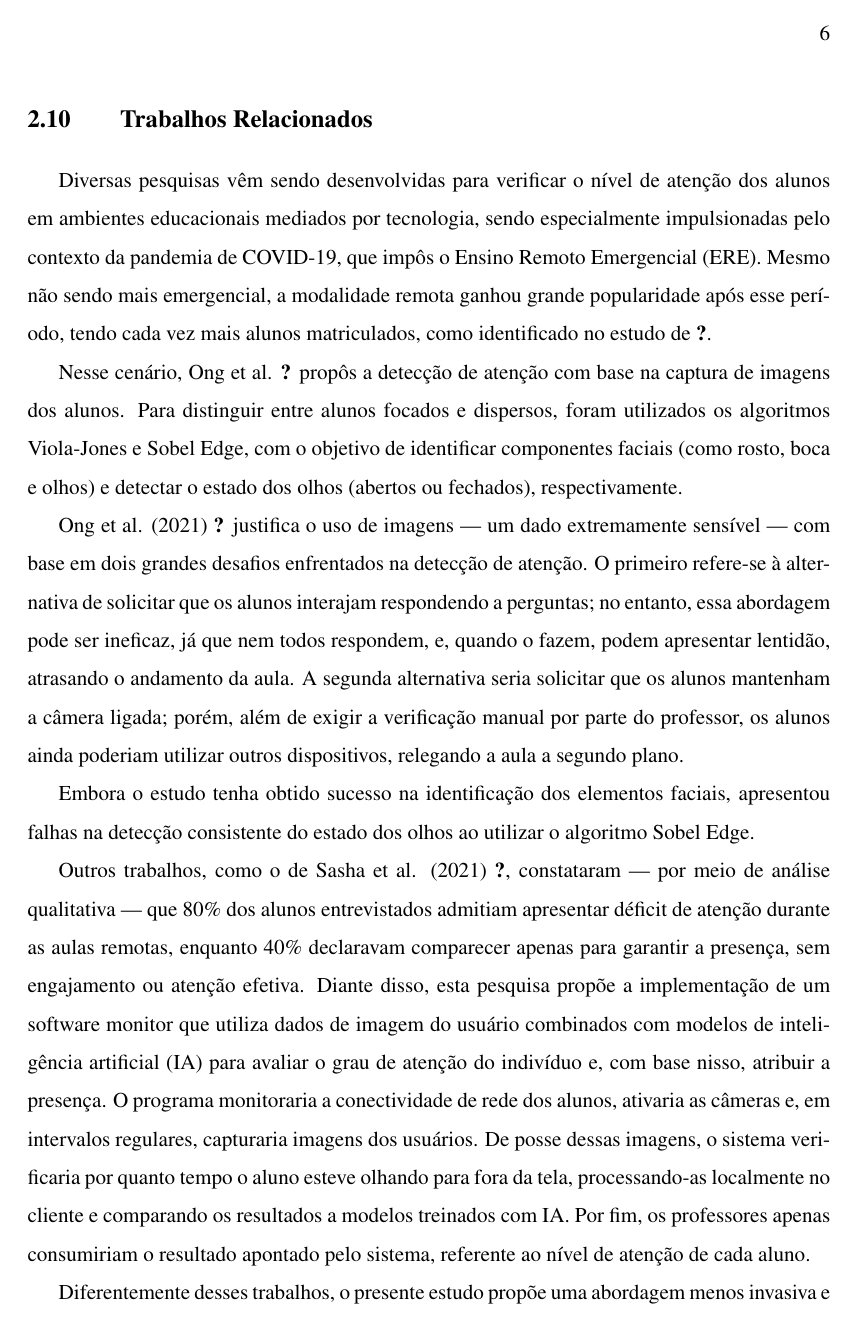
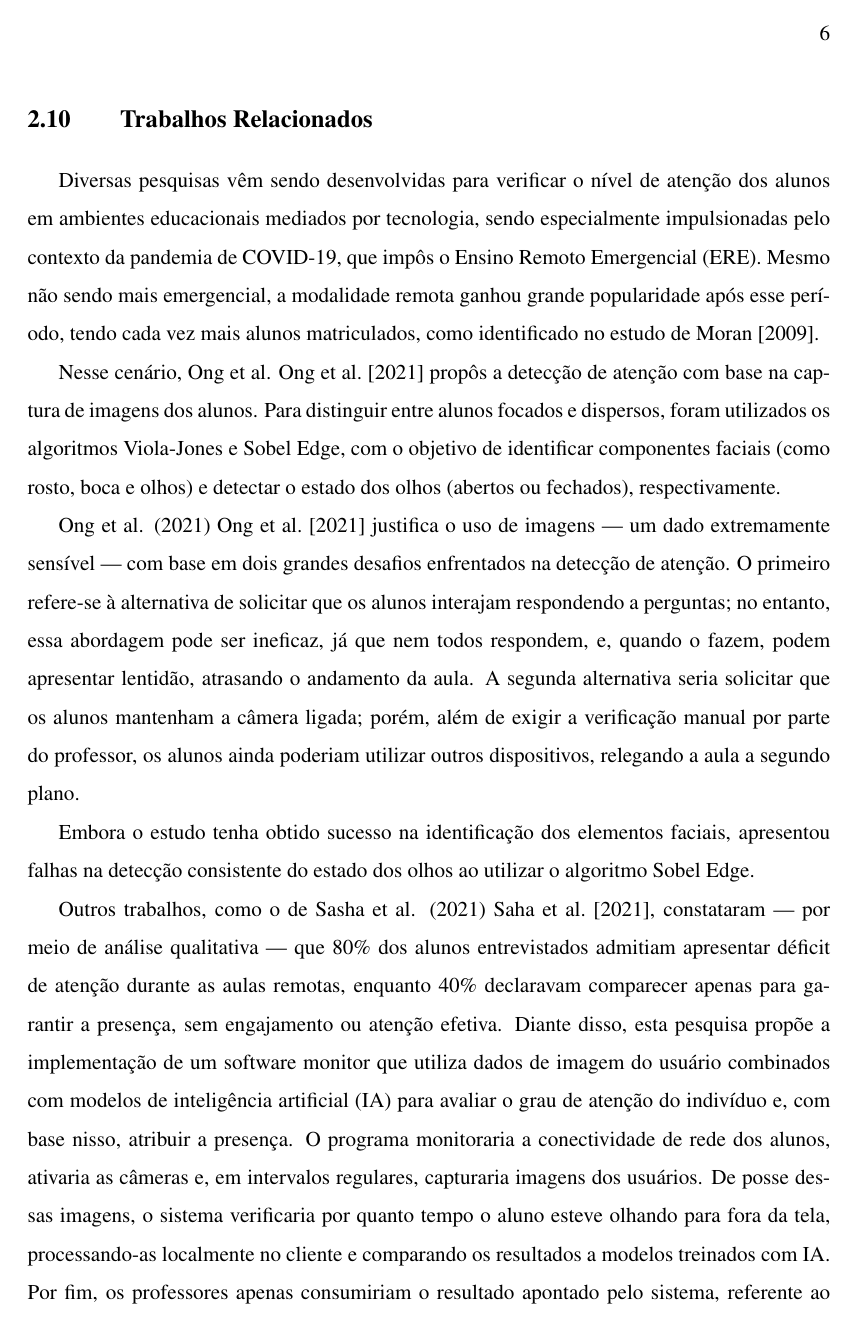
Before and after one commit to Manoel-Mieiro/tcc, a LaTeX thesis (main.tex, which reads text/chapters/theory/relatedWork.tex): page 14 of 19. Compiled offline with pdfLaTeX.

Commit message:
fix: ajustando o alias das citações no arquivo relatedWork.tex

```diff
--- a/text/chapters/theory/relatedWork.tex
+++ b/text/chapters/theory/relatedWork.tex
@@ -1,11 +1,11 @@
-Diversas pesquisas vêm sendo desenvolvidas para verificar o nível de atenção dos alunos em ambientes educacionais mediados por tecnologia, sendo especialmente impulsionadas pelo contexto da pandemia de COVID-19, que impôs o Ensino Remoto Emergencial (ERE). Mesmo não sendo mais emergencial, a modalidade remota ganhou grande popularidade após esse período, tendo cada vez mais alunos matriculados, como identificado no estudo de \cite{moran2009ensino}.
+Diversas pesquisas vêm sendo desenvolvidas para verificar o nível de atenção dos alunos em ambientes educacionais mediados por tecnologia, sendo especialmente impulsionadas pelo contexto da pandemia de COVID-19, que impôs o Ensino Remoto Emergencial (ERE). Mesmo não sendo mais emergencial, a modalidade remota ganhou grande popularidade após esse período, tendo cada vez mais alunos matriculados, como identificado no estudo de \cite{moranEnsinoSuperiorDistancia2009}.
 
-Nesse cenário, Ong et al. \cite{ong2021application} propôs a detecção de atenção com base na captura de imagens dos alunos. Para distinguir entre alunos focados e dispersos, foram utilizados os algoritmos Viola-Jones e Sobel Edge, com o objetivo de identificar componentes faciais (como rosto, boca e olhos) e detectar o estado dos olhos (abertos ou fechados), respectivamente.
+Nesse cenário, Ong et al. \cite{ongApplicationImageProcessing2021} propôs a detecção de atenção com base na captura de imagens dos alunos. Para distinguir entre alunos focados e dispersos, foram utilizados os algoritmos Viola-Jones e Sobel Edge, com o objetivo de identificar componentes faciais (como rosto, boca e olhos) e detectar o estado dos olhos (abertos ou fechados), respectivamente.
 
-Ong et al. (2021) \cite{ong2021application} justifica o uso de imagens — um dado extremamente sensível — com base em dois grandes desafios enfrentados na detecção de atenção. O primeiro refere-se à alternativa de solicitar que os alunos interajam respondendo a perguntas; no entanto, essa abordagem pode ser ineficaz, já que nem todos respondem, e, quando o fazem, podem apresentar lentidão, atrasando o andamento da aula. A segunda alternativa seria solicitar que os alunos mantenham a câmera ligada; porém, além de exigir a verificação manual por parte do professor, os alunos ainda poderiam utilizar outros dispositivos, relegando a aula a segundo plano.
+Ong et al. (2021) \cite{ongApplicationImageProcessing2021} justifica o uso de imagens — um dado extremamente sensível — com base em dois grandes desafios enfrentados na detecção de atenção. O primeiro refere-se à alternativa de solicitar que os alunos interajam respondendo a perguntas; no entanto, essa abordagem pode ser ineficaz, já que nem todos respondem, e, quando o fazem, podem apresentar lentidão, atrasando o andamento da aula. A segunda alternativa seria solicitar que os alunos mantenham a câmera ligada; porém, além de exigir a verificação manual por parte do professor, os alunos ainda poderiam utilizar outros dispositivos, relegando a aula a segundo plano.
 
 Embora o estudo tenha obtido sucesso na identificação dos elementos faciais, apresentou falhas na detecção consistente do estado dos olhos ao utilizar o algoritmo Sobel Edge.
 
-Outros trabalhos, como o de Sasha et al. (2021) \cite{saha2021attendance}, constataram — por meio de análise qualitativa — que 80\% dos alunos entrevistados admitiam apresentar déficit de atenção durante as aulas remotas, enquanto 40\% declaravam comparecer apenas para garantir a presença, sem engajamento ou atenção efetiva. Diante disso, esta pesquisa propõe a implementação de um software monitor que utiliza dados de imagem do usuário combinados com modelos de inteligência artificial (IA) para avaliar o grau de atenção do indivíduo e, com base nisso, atribuir a presença. O programa monitoraria a conectividade de rede dos alunos, ativaria as câmeras e, em intervalos regulares, capturaria imagens dos usuários. De posse dessas imagens, o sistema verificaria por quanto tempo o aluno esteve olhando para fora da tela, processando-as localmente no cliente e comparando os resultados a modelos treinados com IA. Por fim, os professores apenas consumiriam o resultado apontado pelo sistema, referente ao nível de atenção de cada aluno.
+Outros trabalhos, como o de Sasha et al. (2021) \cite{sahaAttendanceAttentionMonitoringa2021}, constataram — por meio de análise qualitativa — que 80\% dos alunos entrevistados admitiam apresentar déficit de atenção durante as aulas remotas, enquanto 40\% declaravam comparecer apenas para garantir a presença, sem engajamento ou atenção efetiva. Diante disso, esta pesquisa propõe a implementação de um software monitor que utiliza dados de imagem do usuário combinados com modelos de inteligência artificial (IA) para avaliar o grau de atenção do indivíduo e, com base nisso, atribuir a presença. O programa monitoraria a conectividade de rede dos alunos, ativaria as câmeras e, em intervalos regulares, capturaria imagens dos usuários. De posse dessas imagens, o sistema verificaria por quanto tempo o aluno esteve olhando para fora da tela, processando-as localmente no cliente e comparando os resultados a modelos treinados com IA. Por fim, os professores apenas consumiriam o resultado apontado pelo sistema, referente ao nível de atenção de cada aluno.
 
 Diferentemente desses trabalhos, o presente estudo propõe uma abordagem menos invasiva e mais centrada na experiência do aluno. Por meio da coleta de dados de navegação, Engajamento e Supervisão do Processo Educacional Online (ESPEON) busca identificar padrões de atenção e engajamento sem recorrer a imagens ou gravações. Esses indicadores servirão como base para uma análise crítica da eficácia da metodologia expositiva em ambientes remotos de ensino, respeitando os princípios de privacidade e a conformidade com a Lei Geral de Proteção de Dados (LGPD).
```
